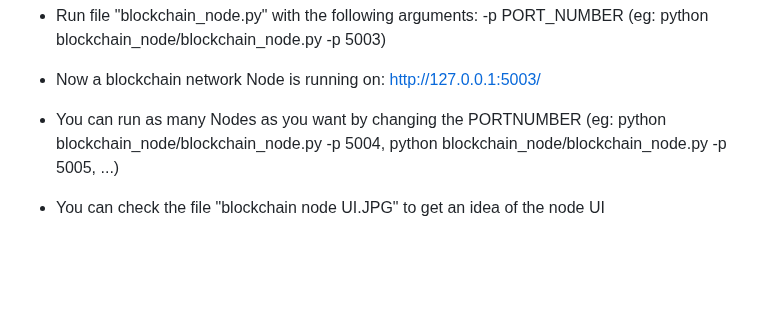
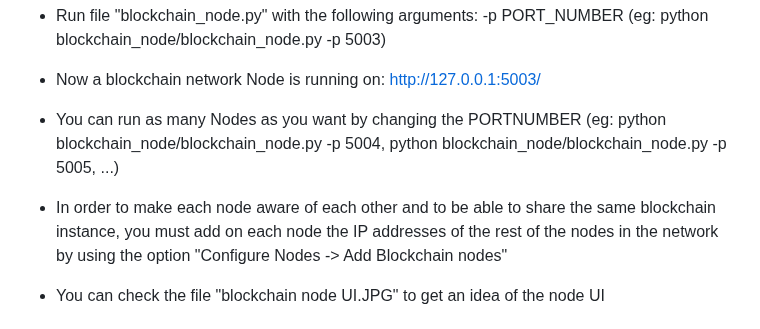
Before and after one commit to nicolasdiez/my-own-blockchain, a Markdown page: README.md, the part around the change. Drawn GitHub-style; blank space fills up the shorter version.

Commit message:
improved readme

```diff
--- a/README.md
+++ b/README.md
@@ -27,6 +27,7 @@
 - Now a blockchain network Node is running on: http://127.0.0.1:5003/
 
 - You can run as many Nodes as you want by changing the PORTNUMBER (eg: python blockchain_node/blockchain_node.py -p 5004, python blockchain_node/blockchain_node.py -p 5005, ...)
+- In order to make each node aware of each other and to be able to share the same blockchain instance, you must add on each node the IP addresses of the rest of the nodes in the network by using the option "Configure Nodes -> Add Blockchain nodes"
 
 - You can check the file "blockchain node UI.JPG" to get an idea of the node UI
 
```
